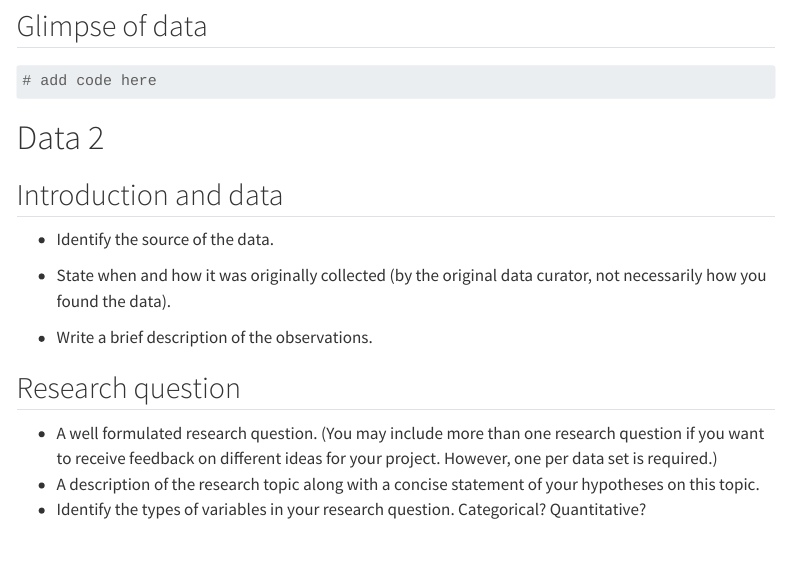
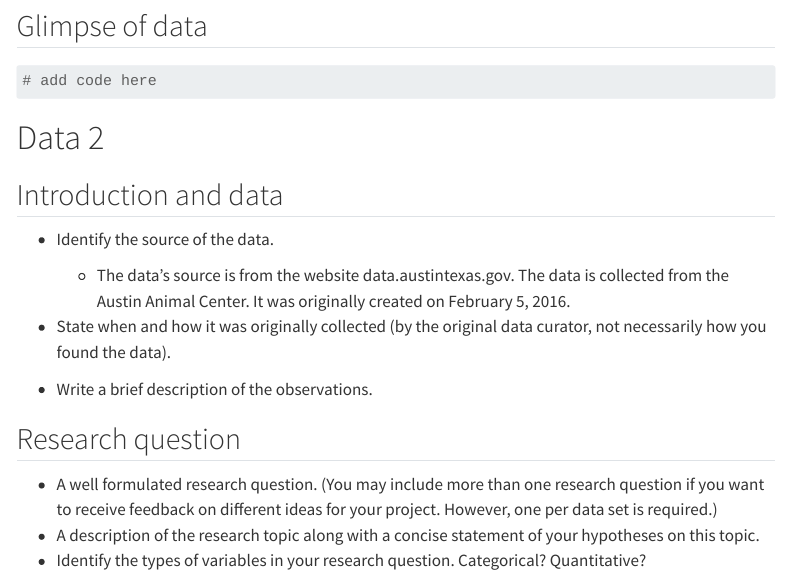
Before and after one commit to Ming-DeMers/CO2-Emissions-Data-Project, a Quarto document (proposal.qmd): the page in a window 1100 px wide, from 620 px down. Rendered offline with R 4.5, knitr and Pandoc in place of Quarto, with nearby package versions; menus at the side of the page are left out.

Commit message:
added to data source for data 2

```diff
--- a/proposal.qmd
+++ b/proposal.qmd
@@ -43,6 +43,8 @@ library(skimr)
 
 -   Identify the source of the data.
 
+    -   The data's source is from the website data.austintexas.gov. The data is collected from the Austin Animal Center. It was originally created on February 5, 2016.
+
 -   State when and how it was originally collected (by the original data curator, not necessarily how you found the data).
 
 -   Write a brief description of the observations.
```
Also changed, not shown: 1 other file.
